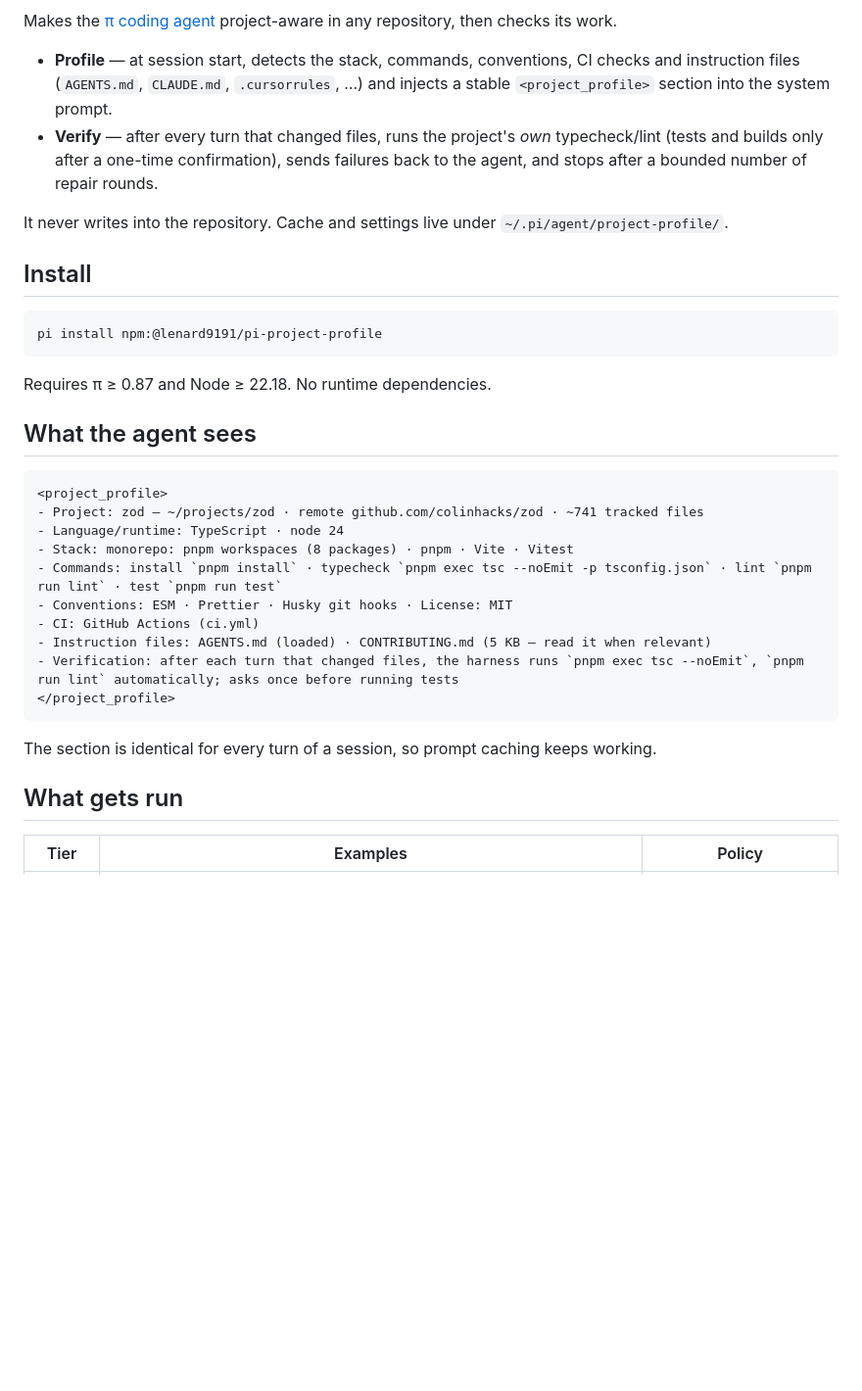
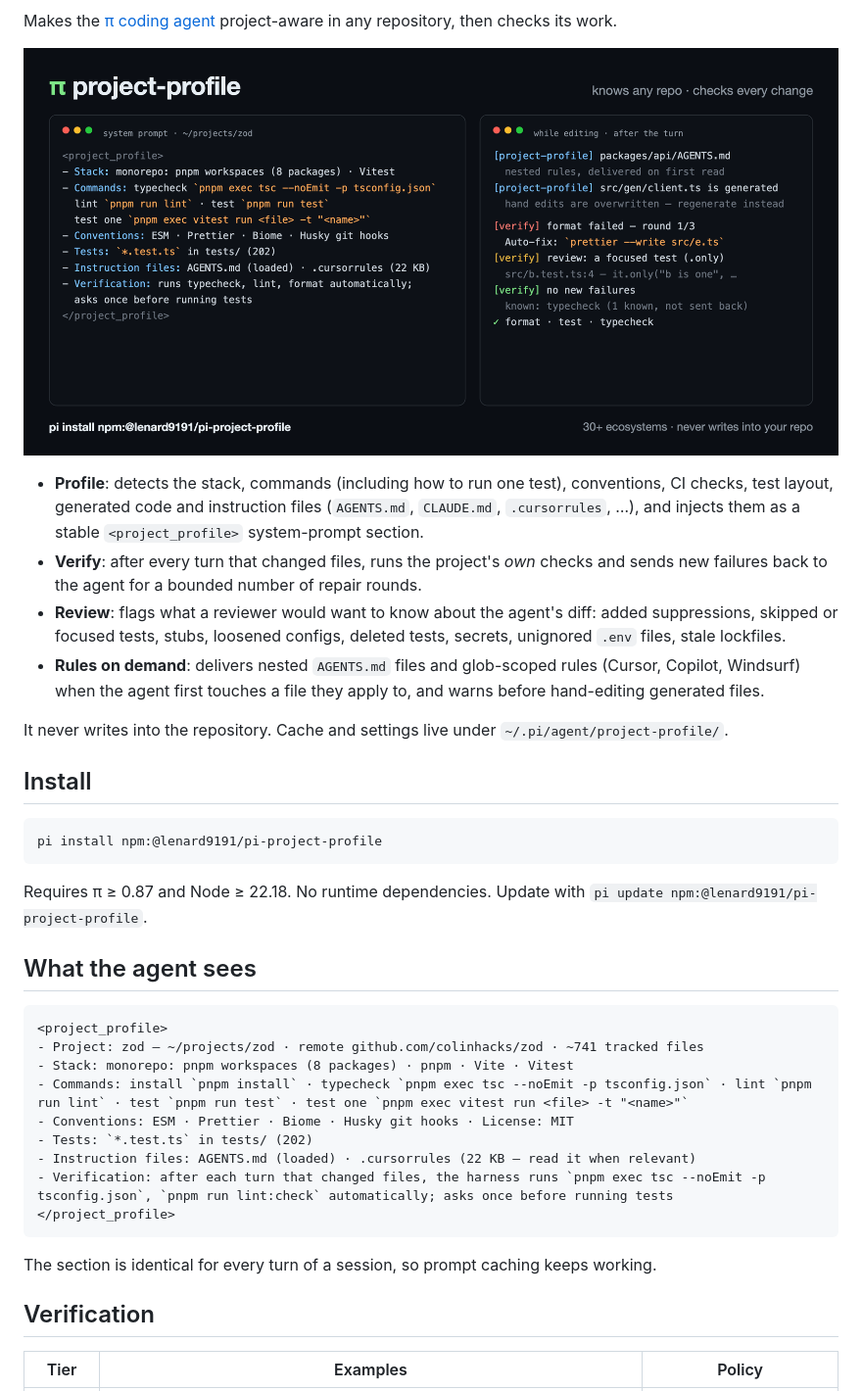
Before and after one commit to jlrrequina/pi-project-profile, a Markdown page: README.md, the part around one of its changes. Shown at 98% size. Drawn GitHub-style; pictures changed too: docs/cover.png (added); blank space fills up the shorter version.

Commit message:
docs: README for 1.0 features, gallery cover, CHANGELOG; CI (linux/macos/windows), issue templates, CONTRIBUTING

````diff
--- a/README.md
+++ b/README.md
@@ -2,8 +6,12 @@
 
 Makes the [π coding agent](https://pi.dev) project-aware in any repository, then checks its work.
 
-- **Profile** — at session start, detects the stack, commands, conventions, CI checks and instruction files (`AGENTS.md`, `CLAUDE.md`, `.cursorrules`, …) and injects a stable `<project_profile>` section into the system prompt.
-- **Verify** — after every turn that changed files, runs the project's *own* typecheck/lint (tests and builds only after a one-time confirmation), sends failures back to the agent, and stops after a bounded number of repair rounds.
+![pi-project-profile: the injected project profile and the verification of an agent turn](https://raw.githubusercontent.com/jlrrequina/pi-project-profile/main/docs/cover.png)
+
+- **Profile**: detects the stack, commands (including how to run one test), conventions, CI checks, test layout, generated code and instruction files (`AGENTS.md`, `CLAUDE.md`, `.cursorrules`, …), and injects them as a stable `<project_profile>` system-prompt section.
+- **Verify**: after every turn that changed files, runs the project's *own* checks and sends new failures back to the agent for a bounded number of repair rounds.
+- **Review**: flags what a reviewer would want to know about the agent's diff: added suppressions, skipped or focused tests, stubs, loosened configs, deleted tests, secrets, unignored `.env` files, stale lockfiles.
+- **Rules on demand**: delivers nested `AGENTS.md` files and glob-scoped rules (Cursor, Copilot, Windsurf) when the agent first touches a file they apply to, and warns before hand-editing generated files.
 
 It never writes into the repository. Cache and settings live under `~/.pi/agent/project-profile/`.
 
@@ -13,26 +21,25 @@ It never writes into the repository. Cache and settings live under `~/.pi/agent/
 pi install npm:@lenard9191/pi-project-profile
 ```
 
-Requires π ≥ 0.87 and Node ≥ 22.18. No runtime dependencies.
+Requires π ≥ 0.87 and Node ≥ 22.18. No runtime dependencies. Update with `pi update npm:@lenard9191/pi-project-profile`.
 
 ## What the agent sees
 
 ```
 <project_profile>
 - Project: zod — ~/projects/zod · remote github.com/colinhacks/zod · ~741 tracked files
-- Language/runtime: TypeScript · node 24
 - Stack: monorepo: pnpm workspaces (8 packages) · pnpm · Vite · Vitest
-- Commands: install `pnpm install` · typecheck `pnpm exec tsc --noEmit -p tsconfig.json` · lint `pnpm run lint` · test `pnpm run test`
-- Conventions: ESM · Prettier · Husky git hooks · License: MIT
-- CI: GitHub Actions (ci.yml)
-- Instruction files: AGENTS.md (loaded) · CONTRIBUTING.md (5 KB — read it when relevant)
-- Verification: after each turn that changed files, the harness runs `pnpm exec tsc --noEmit`, `pnpm run lint` automatically; asks once before running tests
+- Commands: install `pnpm install` · typecheck `pnpm exec tsc --noEmit -p tsconfig.json` · lint `pnpm run lint` · test `pnpm run test` · test one `pnpm exec vitest run <file> -t "<name>"`
+- Conventions: ESM · Prettier · Biome · Husky git hooks · License: MIT
+- Tests: `*.test.ts` in tests/ (202)
+- Instruction files: AGENTS.md (loaded) · .cursorrules (22 KB — read it when relevant)
+- Verification: after each turn that changed files, the harness runs `pnpm exec tsc --noEmit -p tsconfig.json`, `pnpm run lint:check` automatically; asks once before running tests
 </project_profile>
 ```
 
 The section is identical for every turn of a session, so prompt caching keeps working.
 
-## What gets run
+## Verification
 
 | Tier | Examples | Policy |
 |---|---|---|
````
Also changed, not shown: other parts of README.md (+30 -14 lines), .github/ISSUE_TEMPLATE/gate-behaviour.md (added, +16 -0 lines), .github/ISSUE_TEMPLATE/wrong-detection.md (added, +16 -0 lines), CHANGELOG.md (+13 -0 lines), CONTRIBUTING.md (added, +9 -0 lines), 4 other files.
